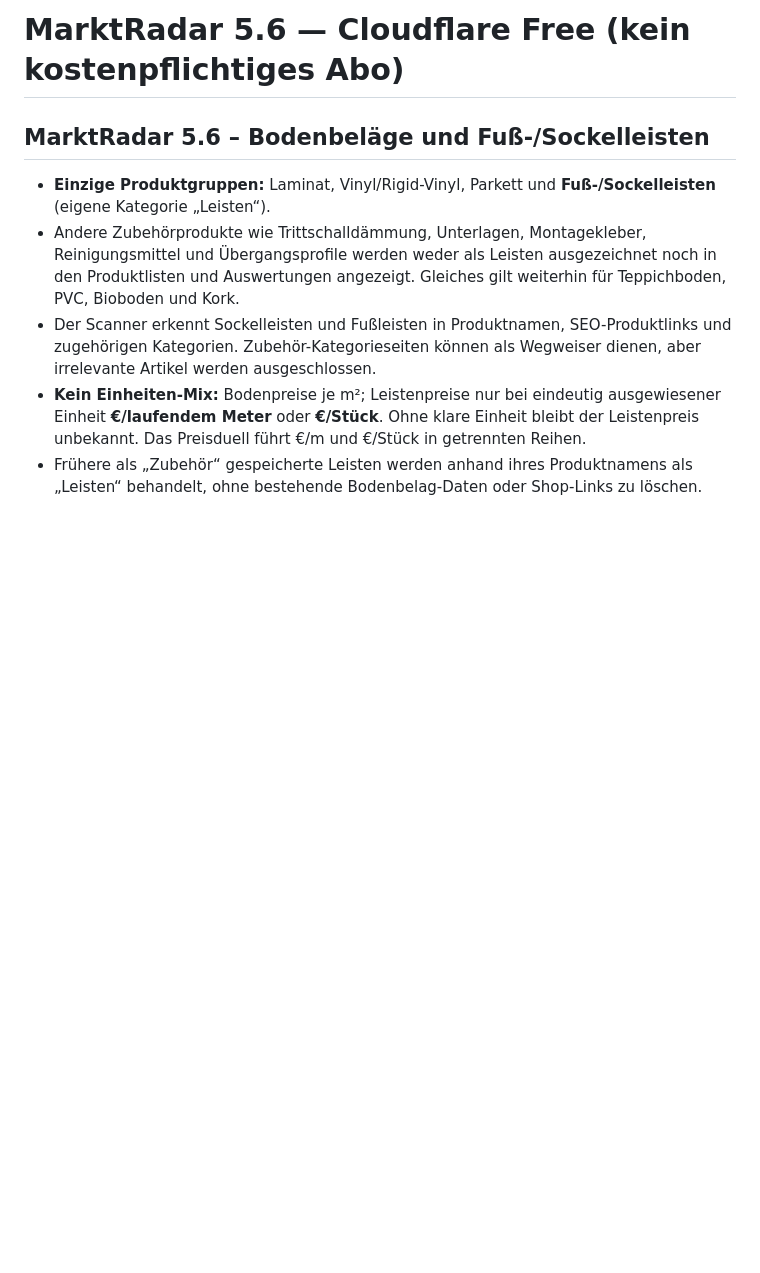
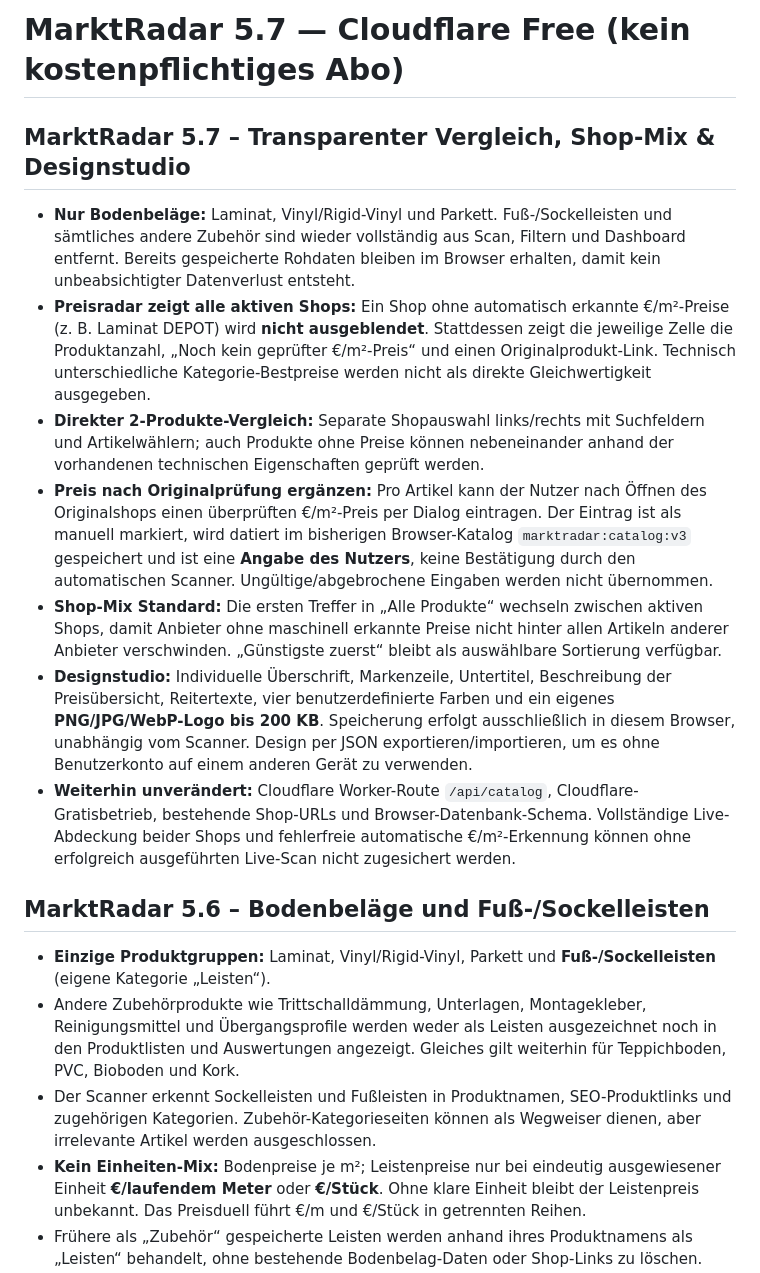
Before and after one commit to Keriimo/https-luxury-rugelach-b0efa1.netlify.app-, a Markdown page: README.md, the part around the change. Drawn GitHub-style; blank space fills up the shorter version.

Commit message:
Document floor-only 5.7 price radar, explicit Depot-vs-Shop24 product comparison and shareable local design studio

```diff
--- a/README.md
+++ b/README.md
@@ -1,4 +1,15 @@
-# MarktRadar 5.6 — Cloudflare Free (kein kostenpflichtiges Abo)
+# MarktRadar 5.7 — Cloudflare Free (kein kostenpflichtiges Abo)
+
+## MarktRadar 5.7 – Transparenter Vergleich, Shop-Mix & Designstudio
+
+- **Nur Bodenbeläge:** Laminat, Vinyl/Rigid-Vinyl und Parkett. Fuß-/Sockelleisten und sämtliches andere Zubehör sind wieder vollständig aus Scan, Filtern und Dashboard entfernt. Bereits gespeicherte Rohdaten bleiben im Browser erhalten, damit kein unbeabsichtigter Datenverlust entsteht.
+- **Preisradar zeigt alle aktiven Shops:** Ein Shop ohne automatisch erkannte €/m²-Preise (z. B. Laminat DEPOT) wird **nicht ausgeblendet**. Stattdessen zeigt die jeweilige Zelle die Produktanzahl, „Noch kein geprüfter €/m²-Preis“ und einen Originalprodukt-Link. Technisch unterschiedliche Kategorie-Bestpreise werden nicht als direkte Gleichwertigkeit ausgegeben.
+- **Direkter 2-Produkte-Vergleich:** Separate Shopauswahl links/rechts mit Suchfeldern und Artikelwählern; auch Produkte ohne Preise können nebeneinander anhand der vorhandenen technischen Eigenschaften geprüft werden.
+- **Preis nach Originalprüfung ergänzen:** Pro Artikel kann der Nutzer nach Öffnen des Originalshops einen überprüften €/m²-Preis per Dialog eintragen. Der Eintrag ist als manuell markiert, wird datiert im bisherigen Browser-Katalog `marktradar:catalog:v3` gespeichert und ist eine **Angabe des Nutzers**, keine Bestätigung durch den automatischen Scanner. Ungültige/abgebrochene Eingaben werden nicht übernommen.
+- **Shop-Mix Standard:** Die ersten Treffer in „Alle Produkte“ wechseln zwischen aktiven Shops, damit Anbieter ohne maschinell erkannte Preise nicht hinter allen Artikeln anderer Anbieter verschwinden. „Günstigste zuerst“ bleibt als auswählbare Sortierung verfügbar.
+- **Designstudio:** Individuelle Überschrift, Markenzeile, Untertitel, Beschreibung der Preisübersicht, Reitertexte, vier benutzerdefinierte Farben und ein eigenes **PNG/JPG/WebP-Logo bis 200 KB**. Speicherung erfolgt ausschließlich in diesem Browser, unabhängig vom Scanner. Design per JSON exportieren/importieren, um es ohne Benutzerkonto auf einem anderen Gerät zu verwenden.
+- **Weiterhin unverändert:** Cloudflare Worker-Route `/api/catalog`, Cloudflare-Gratisbetrieb, bestehende Shop-URLs und Browser-Datenbank-Schema. Vollständige Live-Abdeckung beider Shops und fehlerfreie automatische €/m²-Erkennung können ohne erfolgreich ausgeführten Live-Scan nicht zugesichert werden.
+
 
 ## MarktRadar 5.6 – Bodenbeläge und Fuß-/Sockelleisten
 
```
